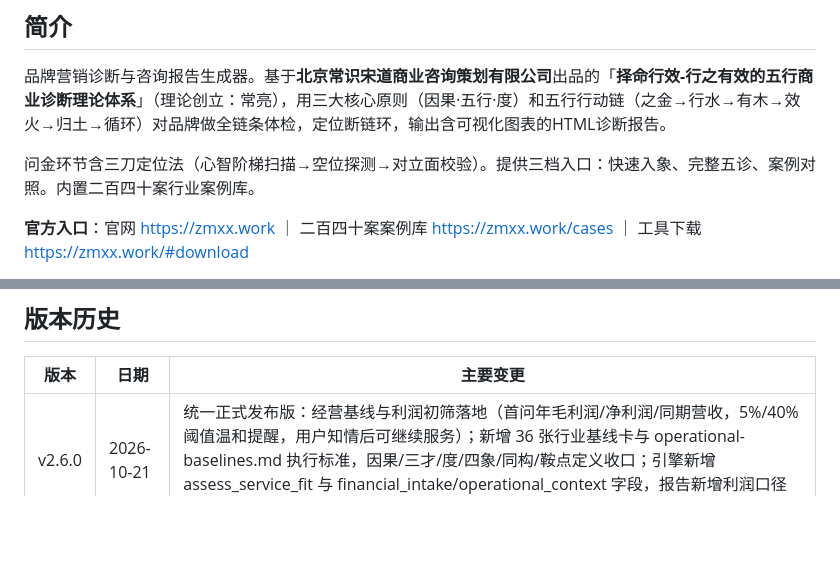
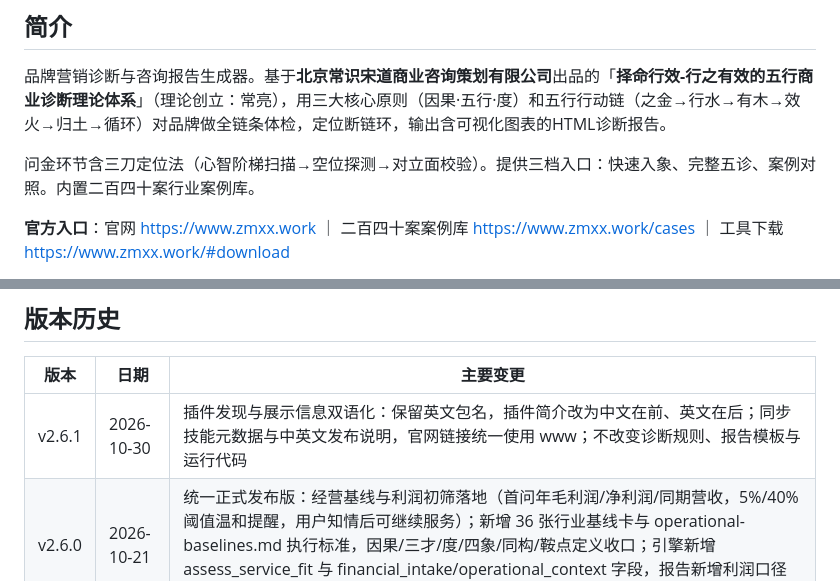
Before and after one commit to changliang-c/zemingxingxiao-brand-diagnosis, a Markdown page: README.zh-CN.md, 2 parts joined by grey strips. Drawn GitHub-style; blank space fills up the shorter version.

Commit message:
docs: sync bilingual 2.6.1 release metadata

```diff
--- a/README.zh-CN.md
+++ b/README.zh-CN.md
@@ -8,5 +8,5 @@
 
 问金环节含三刀定位法（心智阶梯扫描→空位探测→对立面校验）。提供三档入口：快速入象、完整五诊、案例对照。内置二百四十案行业案例库。
 
-**官方入口**：官网 https://zmxx.work ｜ 二百四十案案例库 https://zmxx.work/cases ｜ 工具下载 https://zmxx.work/#download
+**官方入口**：官网 https://www.zmxx.work ｜ 二百四十案案例库 https://www.zmxx.work/cases ｜ 工具下载 https://www.zmxx.work/#download
 
@@ -80,6 +80,7 @@ zemingxingxiao-brand-diagnosis/
 
 | 版本 | 日期 | 主要变更 |
 |------|------|---------|
+| v2.6.1 | 2026-10-30 | 插件发现与展示信息双语化：保留英文包名，插件简介改为中文在前、英文在后；同步技能元数据与中英文发布说明，官网链接统一使用 www；不改变诊断规则、报告模板与运行代码 |
 | v2.6.0 | 2026-10-21 | 统一正式发布版：经营基线与利润初筛落地（首问年毛利润/净利润/同期营收，5%/40% 阈值温和提醒，用户知情后可继续服务）；新增 36 张行业基线卡与 operational-baselines.md 执行标准，因果/三才/度/四象/同构/鞍点定义收口；引擎新增 assess_service_fit 与 financial_intake/operational_context 字段，报告新增利润口径与服务适配章节；四个分发渠道（官网/WorkBuddy/扣子/GitHub）版本号统一 |
 | v2.5.2 | 2026-10-21 | 正式诊断必须实际处理研究提交并显示真实状态；本地待补交检查与有界恢复；明确初诊和实际效果边界，保留用途授权与去身份审查 |
 | v2.5.1 | 2026-10-19 | 主许可证改为标准 MIT；品牌标识、第三方材料与非公开研究数据边界移至 RIGHTS.md；报告、官网与适配包同步 |
```
Also changed, not shown: other parts of README.zh-CN.md (+1 -1 lines).
